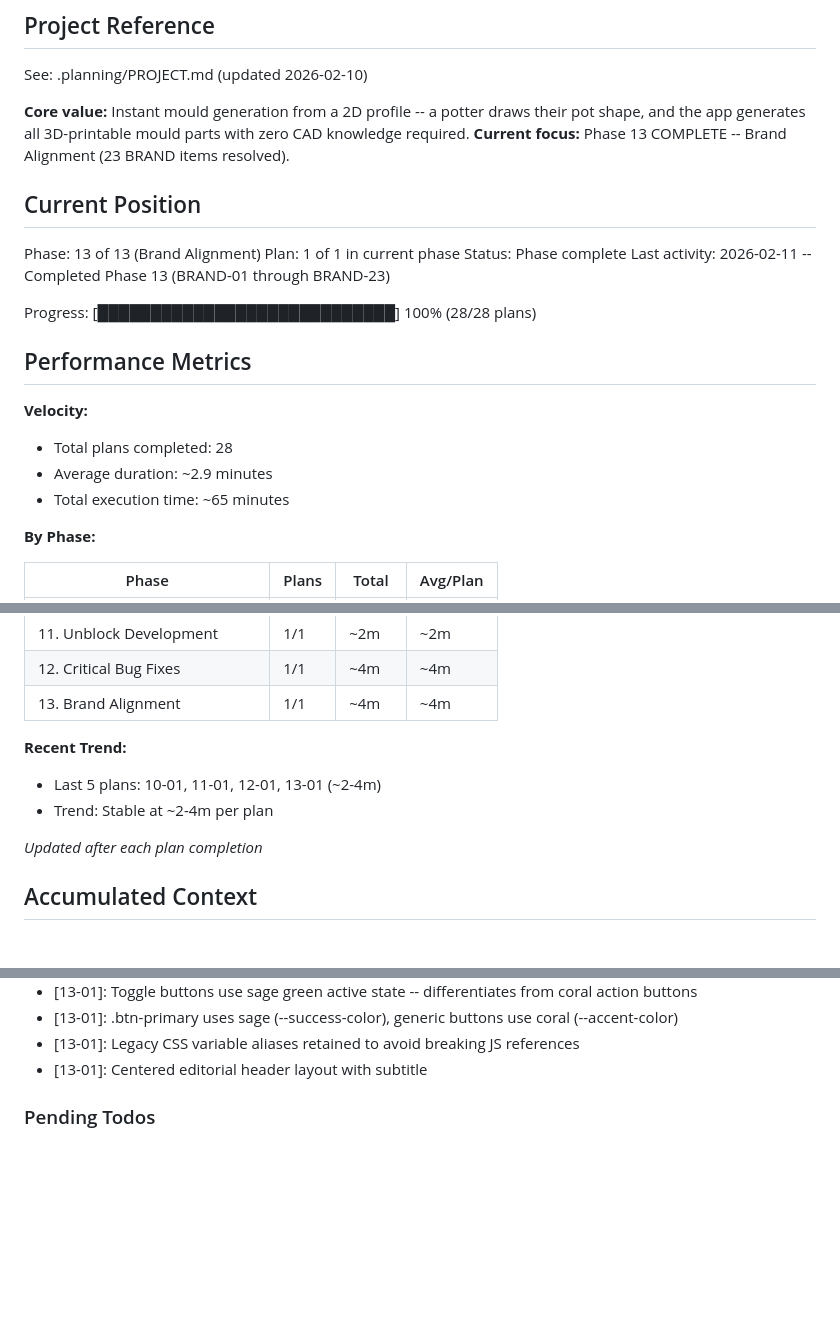
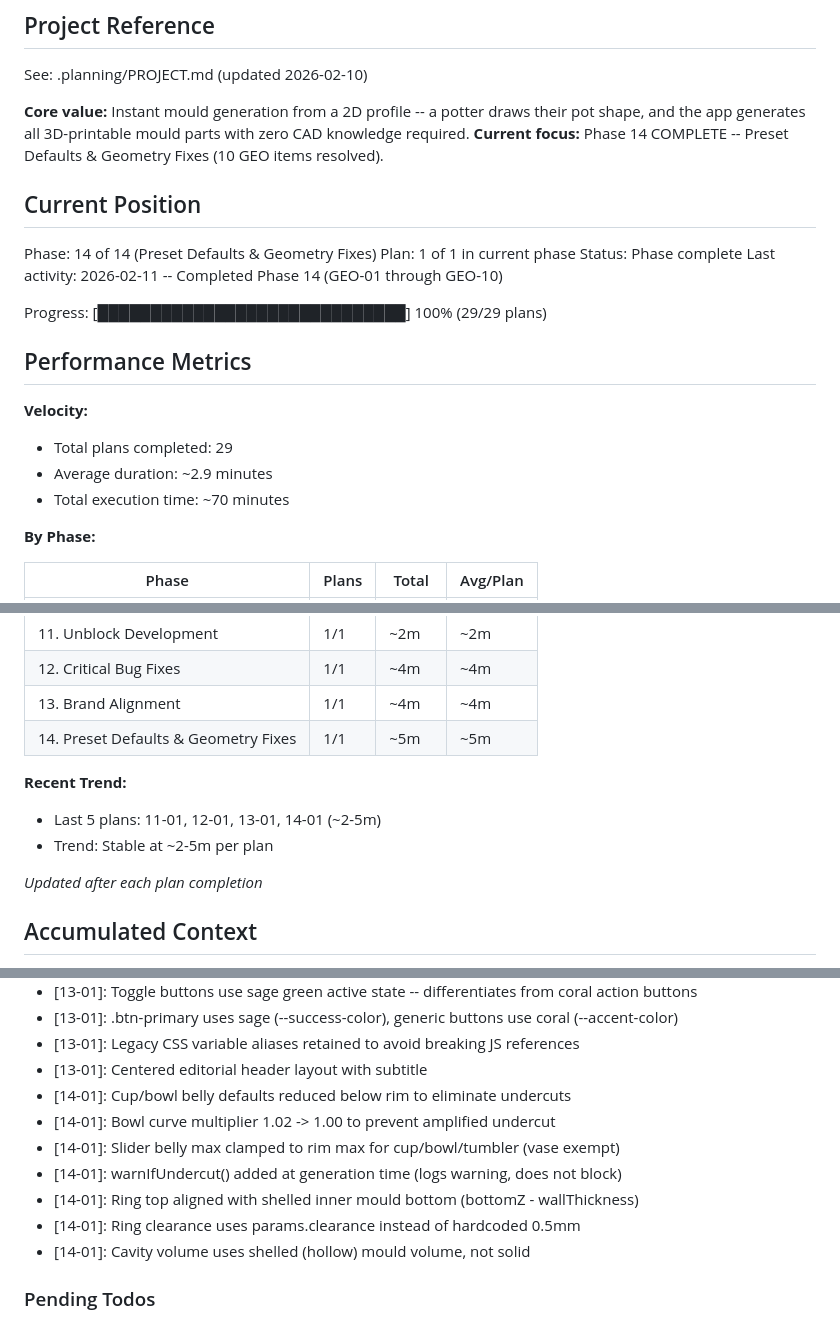
Before and after one commit to pedrosavictor/pottery-mould-generator, a Markdown page: .planning/STATE.md, 3 parts joined by grey strips. Drawn GitHub-style; blank space fills up the shorter version.

Commit message:
docs(14): complete preset defaults and geometry fixes phase
Tasks completed: 10/10
- GEO-01: Cup bellyWidth 85 -> 78
- GEO-02: Bowl bellyWidth 155 -> 148, curve multiplier fix
- GEO-03: Vase undercut documented as intentional
- GEO-04: Slider belly max clamped to rim max
- GEO-05: Undercut validation warning at generation time
- GEO-06: Ring Z-alignment with shelled inner mould
- GEO-07: Ring clearance uses user parameter
- GEO-08: README pour hole reference corrected
- GEO-09: Cavity volume uses shelled mould
- GEO-10: Bezier offset limitation documented

SUMMARY: .planning/phases/phase-14/14-01-SUMMARY.md

Co-Authored-By: Claude Opus 4.6 <noreply@anthropic.com>

```diff
--- a/.planning/STATE.md
+++ b/.planning/STATE.md
@@ -5,23 +5,23 @@
 See: .planning/PROJECT.md (updated 2026-02-10)
 
 **Core value:** Instant mould generation from a 2D profile -- a potter draws their pot shape, and the app generates all 3D-printable mould parts with zero CAD knowledge required.
-**Current focus:** Phase 13 COMPLETE -- Brand Alignment (23 BRAND items resolved).
+**Current focus:** Phase 14 COMPLETE -- Preset Defaults & Geometry Fixes (10 GEO items resolved).
 
 ## Current Position
 
-Phase: 13 of 13 (Brand Alignment)
+Phase: 14 of 14 (Preset Defaults & Geometry Fixes)
 Plan: 1 of 1 in current phase
 Status: Phase complete
-Last activity: 2026-02-11 -- Completed Phase 13 (BRAND-01 through BRAND-23)
+Last activity: 2026-02-11 -- Completed Phase 14 (GEO-01 through GEO-10)
 
-Progress: [████████████████████████████] 100% (28/28 plans)
+Progress: [█████████████████████████████] 100% (29/29 plans)
 
 ## Performance Metrics
 
 **Velocity:**
-- Total plans completed: 28
+- Total plans completed: 29
 - Average duration: ~2.9 minutes
-- Total execution time: ~65 minutes
+- Total execution time: ~70 minutes
 
 **By Phase:**
 
@@ -40,10 +40,11 @@ Progress: [███████████████████████
 | 11. Unblock Development | 1/1 | ~2m | ~2m |
 | 12. Critical Bug Fixes | 1/1 | ~4m | ~4m |
 | 13. Brand Alignment | 1/1 | ~4m | ~4m |
+| 14. Preset Defaults & Geometry Fixes | 1/1 | ~5m | ~5m |
 
 **Recent Trend:**
-- Last 5 plans: 10-01, 11-01, 12-01, 13-01 (~2-4m)
-- Trend: Stable at ~2-4m per plan
+- Last 5 plans: 11-01, 12-01, 13-01, 14-01 (~2-5m)
+- Trend: Stable at ~2-5m per plan
 
 *Updated after each plan completion*
 
@@ -138,6 +139,13 @@ Recent decisions affecting current work:
 - [13-01]: .btn-primary uses sage (--success-color), generic buttons use coral (--accent-color)
 - [13-01]: Legacy CSS variable aliases retained to avoid breaking JS references
 - [13-01]: Centered editorial header layout with subtitle
+- [14-01]: Cup/bowl belly defaults reduced below rim to eliminate undercuts
+- [14-01]: Bowl curve multiplier 1.02 -> 1.00 to prevent amplified undercut
+- [14-01]: Slider belly max clamped to rim max for cup/bowl/tumbler (vase exempt)
+- [14-01]: warnIfUndercut() added at generation time (logs warning, does not block)
+- [14-01]: Ring top aligned with shelled inner mould bottom (bottomZ - wallThickness)
+- [14-01]: Ring clearance uses params.clearance instead of hardcoded 0.5mm
+- [14-01]: Cavity volume uses shelled (hollow) mould volume, not solid
 
 ### Pending Todos
 
```
Also changed, not shown: other parts of .planning/STATE.md (+4 -2 lines), 2 other files.
